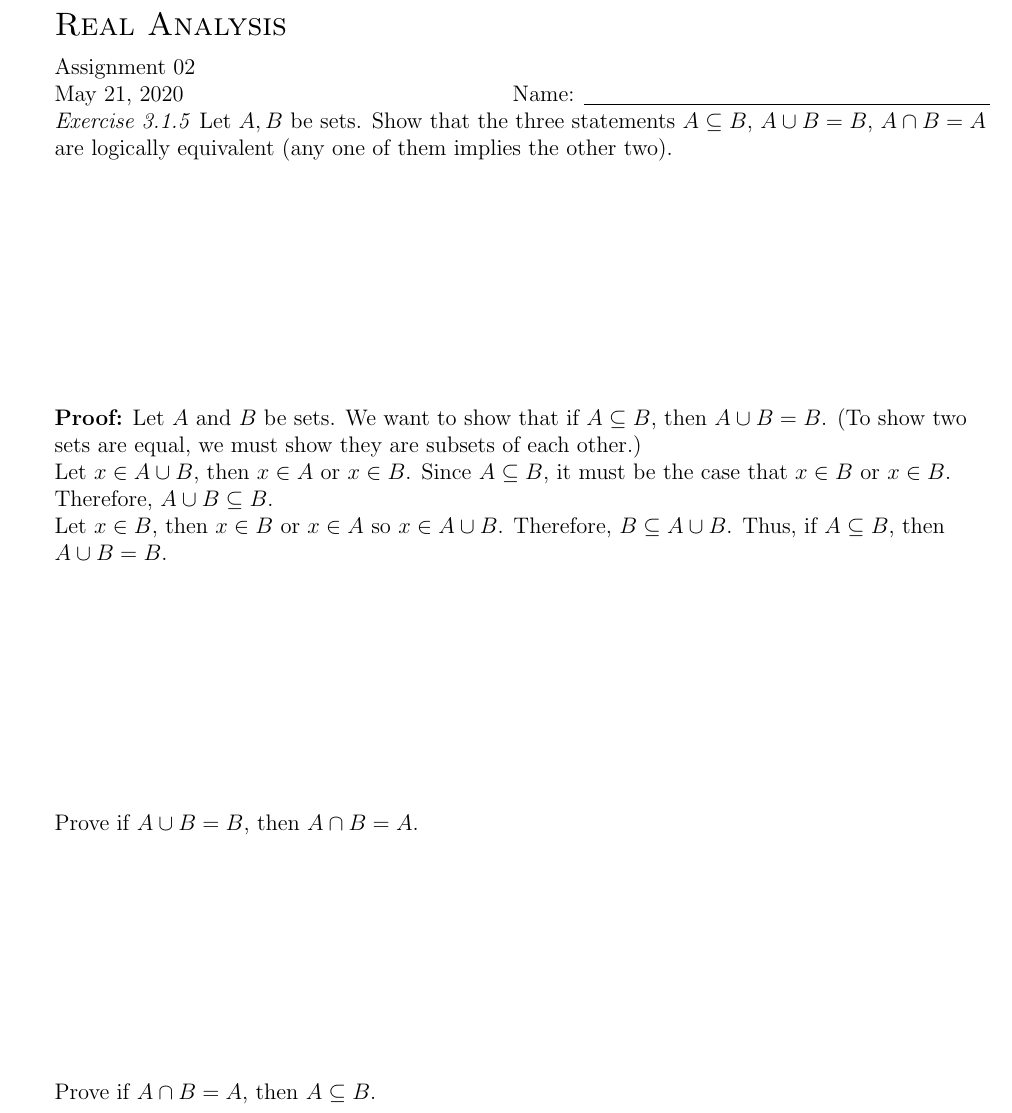
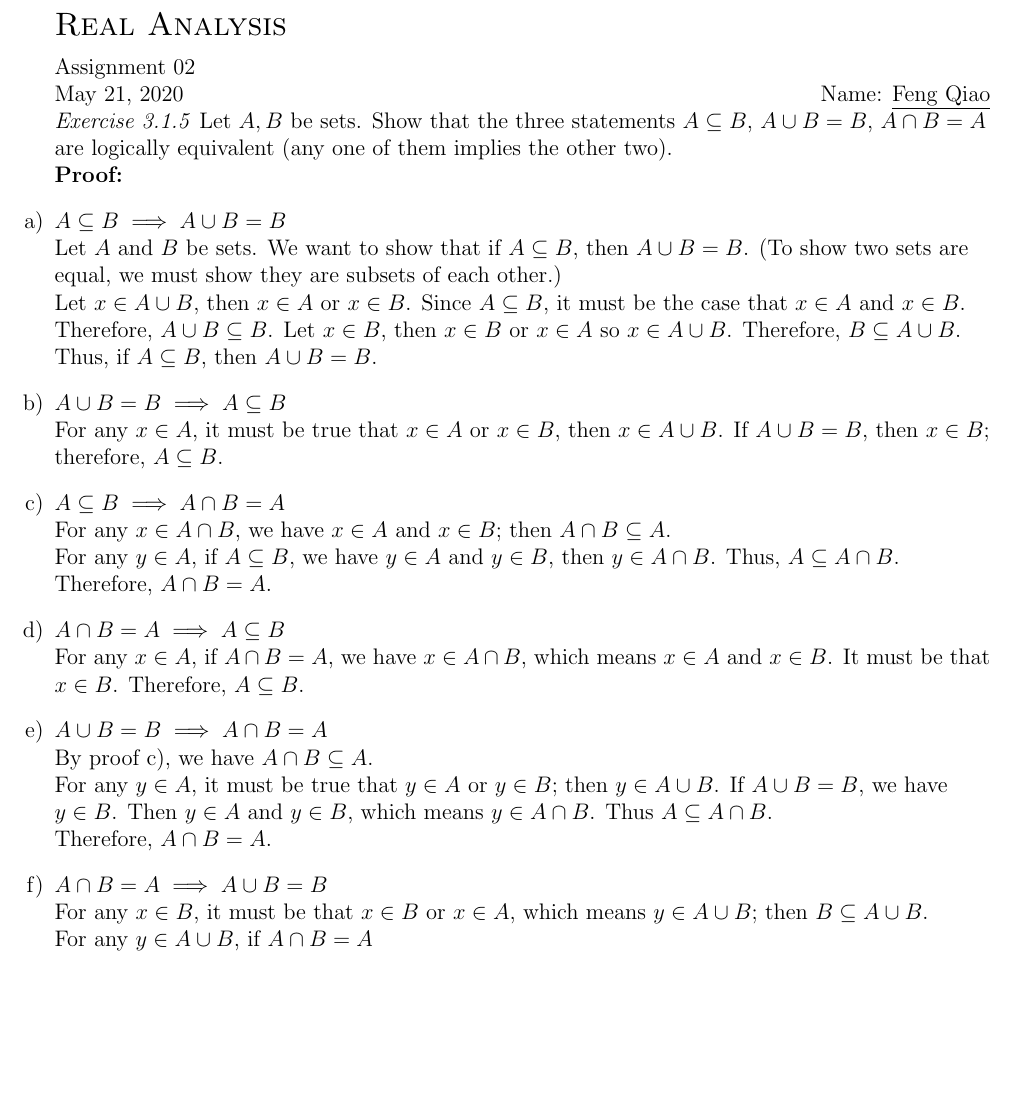
Before and after one commit to qiaofeng-edu/ma511, a LaTeX document (src/as02.tex): part of the page, cut so that both start at the same text, the shorter picture padded with empty space. Compiled offline with pdfLaTeX.

Commit message:
One last left

```diff
--- a/src/as02.tex
+++ b/src/as02.tex
@@ -37,23 +37,42 @@
 \medskip
 Assignment 02\\
 May 21, 2020
-\hfill Name: \underline{\hspace{3.0in}} \\
+\hfill Name: \underline{Feng Qiao} \\
 
 \setdefaultleftmargin{0pt}{}{}{}{}{}
 
-\textit{Exercise 3.1.5} Let \(A,B\) be sets. Show that the three statements \(A\subseteq B\), \(A \cup B = B\), \(A \cap B = A\) are logically equivalent (any one of them implies the other two).\vfill
+\textit{Exercise 3.1.5} Let \(A,B\) be sets. Show that the three statements \(A\subseteq B\), \(A \cup B = B\), \(A \cap B = A\) are logically equivalent (any one of them implies the other two).
 
 \textbf{Proof:}
-Let \(A\) and $B$ be sets. %anything between \(...\) or $...$ is math text.  There is no difference between the two commands.  Use the % to comment the rest of the line.
-We want to show that if \(A\subseteq B\), then \(A\cup B=B\).  (To show two sets are equal, we must show they are subsets of each other.)
+\renewcommand{\labelenumi}{\alph{enumi})}
+\begin{enumerate}
+    \item \(A \subseteq B \implies A \cup B = B\) \\
+    Let \(A\) and $B$ be sets. %anything between \(...\) or $...$ is math text.  There is no difference between the two commands.  Use the % to comment the rest of the line.
+    We want to show that if \(A\subseteq B\), then \(A\cup B=B\).  (To show two sets are equal, we must show they are subsets of each other.)\\
+    Let \(x\in A\cup B\), then \(x\in A\) or \(x\in B\).  Since \(A\subseteq B\), it must be the case that \(x\in A\) and \(x\in B\).  Therefore, \(A\cup B\subseteq B\).
+    Let \(x\in B\), then \(x\in B\) or \(x\in A\) so \(x\in A\cup B\).  Therefore, \(B\subseteq A\cup B\).  Thus, if \(A\subseteq B\), then \(A\cup B=B\).
 
-Let \(x\in A\cup B\), then \(x\in A\) or \(x\in B\).  Since \(A\subseteq B\), it must be the case that \(x\in B\) or \(x\in B\).  Therefore, \(A\cup B\subseteq B\).
+    \item \( A \cup B = B \implies  A \subseteq B\) \\
+    For any \(x \in A\), it must be true that \(x \in A \) or \(x \in B\), then \(x \in A \cup B\). If \(A \cup B = B\), then \(x \in B\); therefore, \(A \subseteq B\).
 
-Let \(x\in B\), then \(x\in B\) or \(x\in A\) so \(x\in A\cup B\).  Therefore, \(B\subseteq A\cup B\).  Thus, if \(A\subseteq B\), then \(A\cup B=B\).\vfill
+    \item \(A \subseteq B \implies A \cap B =A\)\\
+    For any \(x \in A \cap B\), we have \(x \in A\) and \(x \in B\); then \(A \cap B \subseteq A\).\\
+    For any \(y \in A\), if \(A \subseteq B\), we have \(y \in A \) and \(y \in B\), then \(y \in A \cap B\). Thus, \(A \subseteq A \cap B\).\\
+    Therefore, \(A \cap B = A\).
 
-Prove if \(A\cup B=B\), then \(A\cap B=A\).\vfill
+    \item \(A \cap B =A \implies  A \subseteq B\)\\
+    For any \(x \in A\), if \(A \cap B =A\), we have \(x \in A \cap B\), which means \(x \in A\) and \(x \in B\). It must be that \(x \in B\). Therefore, \(A \subseteq B\).
 
-Prove if \(A\cap B=A\), then \(A\subseteq B\).\vfill
+    \item \(A \cup B = B \implies A \cap B = A\)\\
+    By proof c), we have \(A \cap B \subseteq A\).\\
+    For any \(y \in A\), it must be true that \(y \in A\) or \(y \in B\); then \(y \in A \cup B\). If \(A \cup B = B\), we have \(y \in B\). Then \(y \in A\) and \(y \in B\), which means \(y \in A \cap B\). Thus \(A \subseteq A \cap B\).\\
+    Therefore, \(A \cap B = A\).
+
+    \item \(A \cap B =A \implies A \cup B =B \)\\
+    For any \(x \in B\), it must be that \(x \in B\) or \(x \in A\), which means \(y \in A \cup B\); then \(B \subseteq A \cup B\).\\
+    For any \(y \in A \cup B\), if \(A \cap B = A\)
+\end{enumerate}
+
 
 
 \end{flushleft}
```
